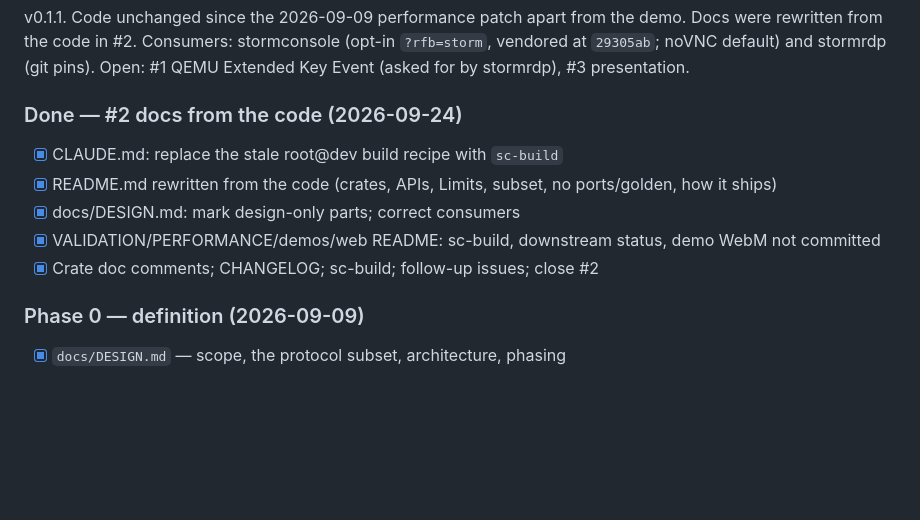
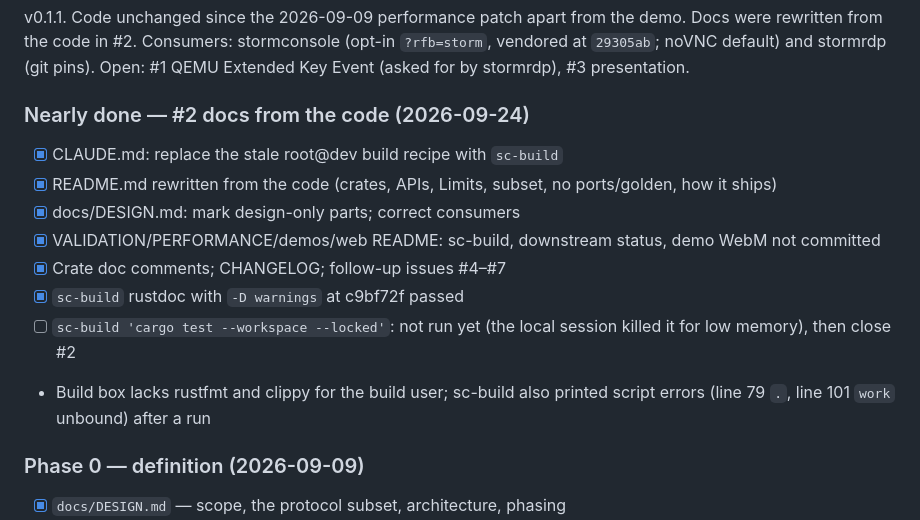
Before and after one commit to glennswest/stormrfb, a Markdown page: CLAUDE.md, the part around the change. Rendered like a GitHub page; blank space fills up the shorter version.

Commit message:
docs(claude): record #2 verification state

```diff
--- a/CLAUDE.md
+++ b/CLAUDE.md
@@ -60,7 +60,7 @@ stormconsole (opt-in `?rfb=storm`, vendored at `29305ab`; noVNC default)
 and stormrdp (git pins). Open: #1 QEMU Extended Key Event (asked for by
 stormrdp), #3 presentation.
 
-### Done — #2 docs from the code (2026-09-24)
+### Nearly done — #2 docs from the code (2026-09-24)
 
 - [x] CLAUDE.md: replace the stale root@dev build recipe with `sc-build`
 - [x] README.md rewritten from the code (crates, APIs, Limits, subset,
@@ -68,7 +68,12 @@ stormrdp), #3 presentation.
 - [x] docs/DESIGN.md: mark design-only parts; correct consumers
 - [x] VALIDATION/PERFORMANCE/demos/web README: sc-build, downstream status,
       demo WebM not committed
-- [x] Crate doc comments; CHANGELOG; sc-build; follow-up issues; close #2
+- [x] Crate doc comments; CHANGELOG; follow-up issues #4–#7
+- [x] `sc-build` rustdoc with `-D warnings` at c9bf72f passed
+- [ ] `sc-build 'cargo test --workspace --locked'`: not run yet (the local
+      session killed it for low memory), then close #2
+- Build box lacks rustfmt and clippy for the build user; sc-build also
+  printed script errors (line 79 `.`, line 101 `work` unbound) after a run
 
 ### Phase 0 — definition (2026-09-09)
 
```
